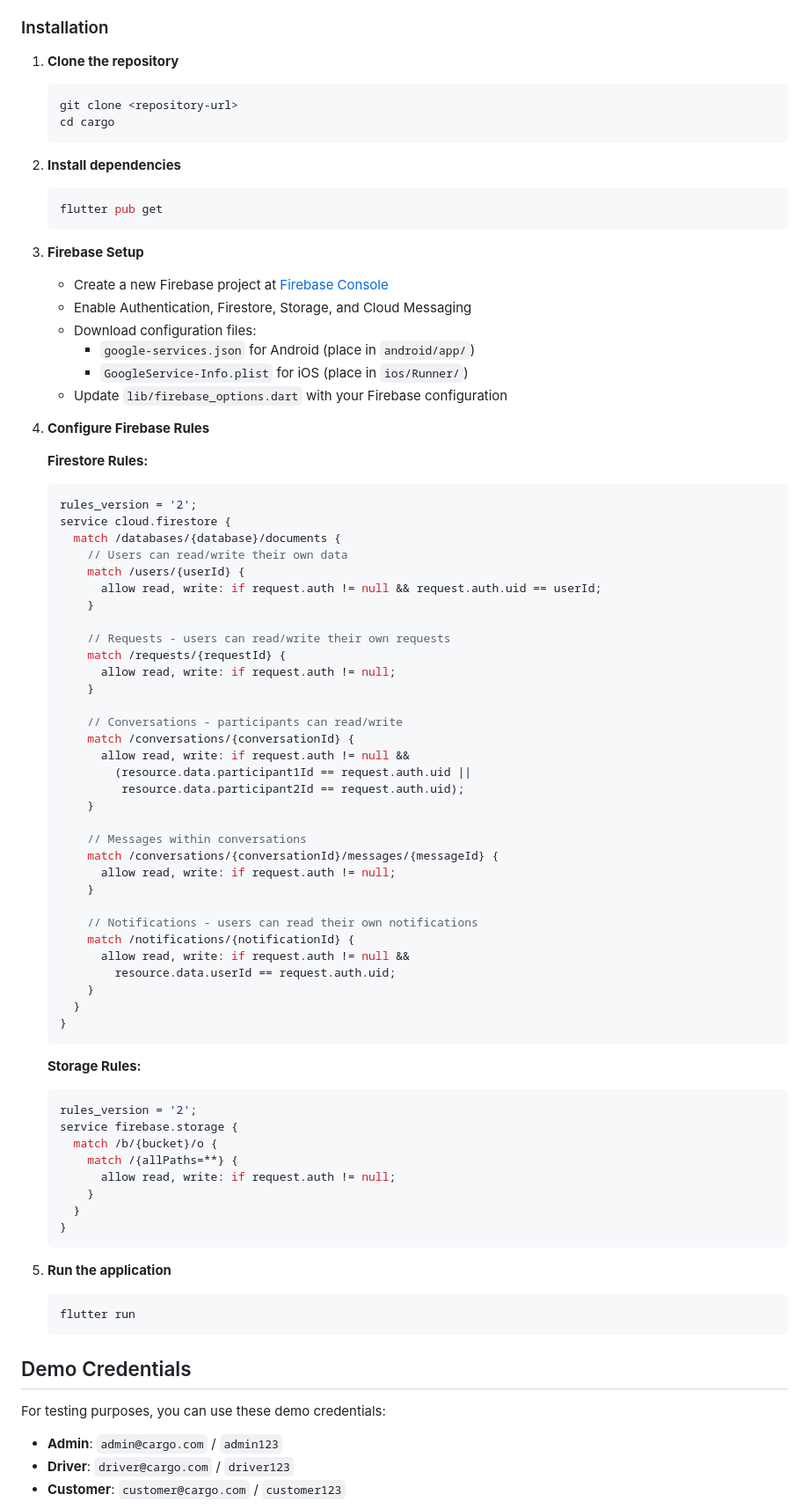
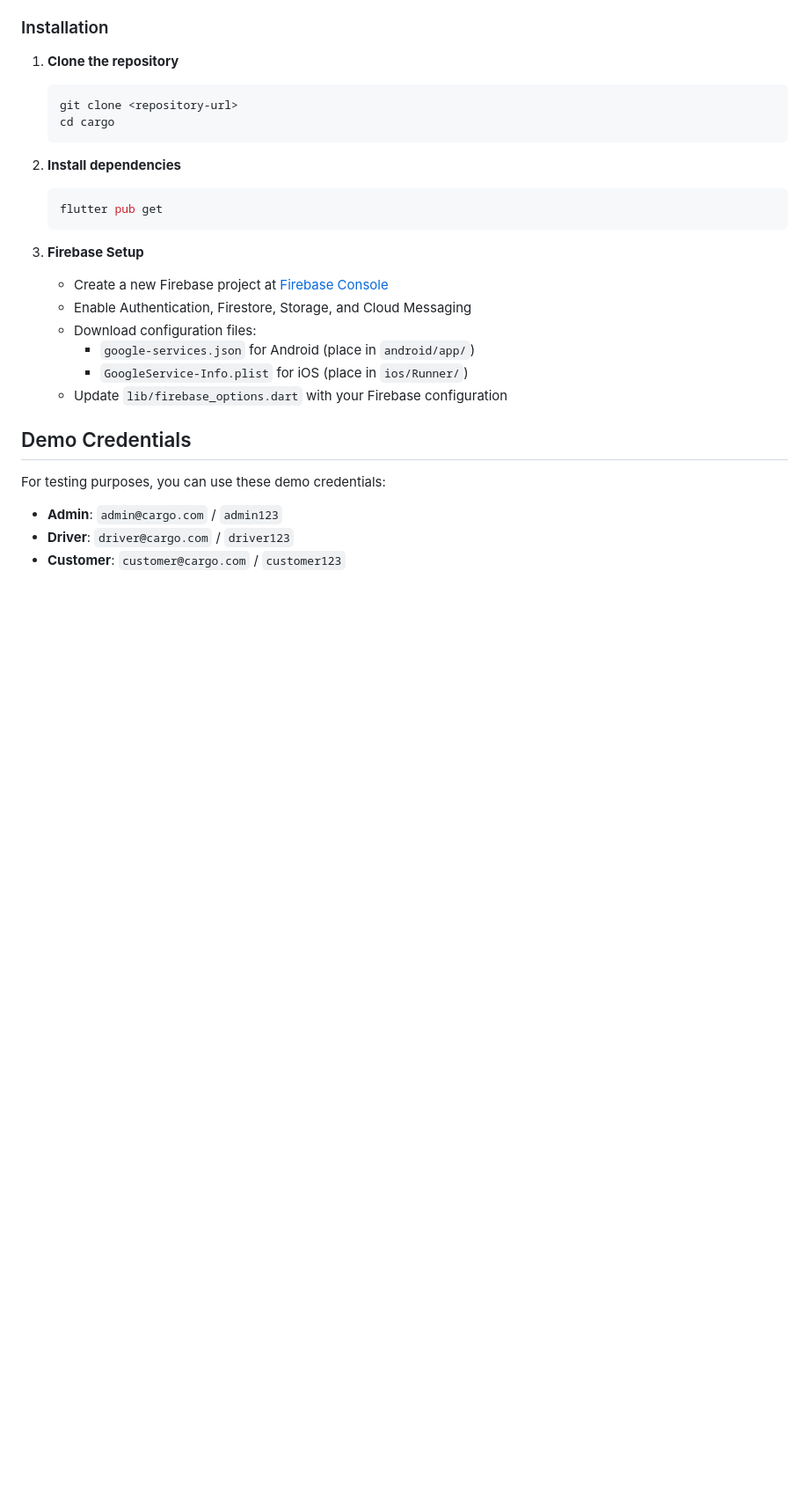
Before and after one commit to dipsonpaul/cargo, a Markdown page: README.md, the part around one of its changes. Shown at 88% size. Rendered like a GitHub page; blank space fills up the shorter version.

````diff
--- a/README.md
+++ b/README.md
@@ -88,60 +88,7 @@ A comprehensive Flutter application for managing cargo collection operations wit
      - `GoogleService-Info.plist` for iOS (place in `ios/Runner/`)
    - Update `lib/firebase_options.dart` with your Firebase configuration
 
-4. **Configure Firebase Rules**
 
-   **Firestore Rules:**
-   ```javascript
-   rules_version = '2';
-   service cloud.firestore {
-     match /databases/{database}/documents {
-       // Users can read/write their own data
-       match /users/{userId} {
-         allow read, write: if request.auth != null && request.auth.uid == userId;
-       }
-
-       // Requests - users can read/write their own requests
-       match /requests/{requestId} {
-         allow read, write: if request.auth != null;
-       }
-
-       // Conversations - participants can read/write
-       match /conversations/{conversationId} {
-         allow read, write: if request.auth != null &&
-           (resource.data.participant1Id == request.auth.uid ||
-            resource.data.participant2Id == request.auth.uid);
-       }
-
-       // Messages within conversations
-       match /conversations/{conversationId}/messages/{messageId} {
-         allow read, write: if request.auth != null;
-       }
-
-       // Notifications - users can read their own notifications
-       match /notifications/{notificationId} {
-         allow read, write: if request.auth != null &&
-           resource.data.userId == request.auth.uid;
-       }
-     }
-   }
-   ```
-
-   **Storage Rules:**
-   ```javascript
-   rules_version = '2';
-   service firebase.storage {
-     match /b/{bucket}/o {
-       match /{allPaths=**} {
-         allow read, write: if request.auth != null;
-       }
-     }
-   }
-   ```
-
-5. **Run the application**
-   ```bash
-   flutter run
-   ```
 
 ## Demo Credentials
 
````
Also changed, not shown: other parts of README.md (+0 -77 lines).
